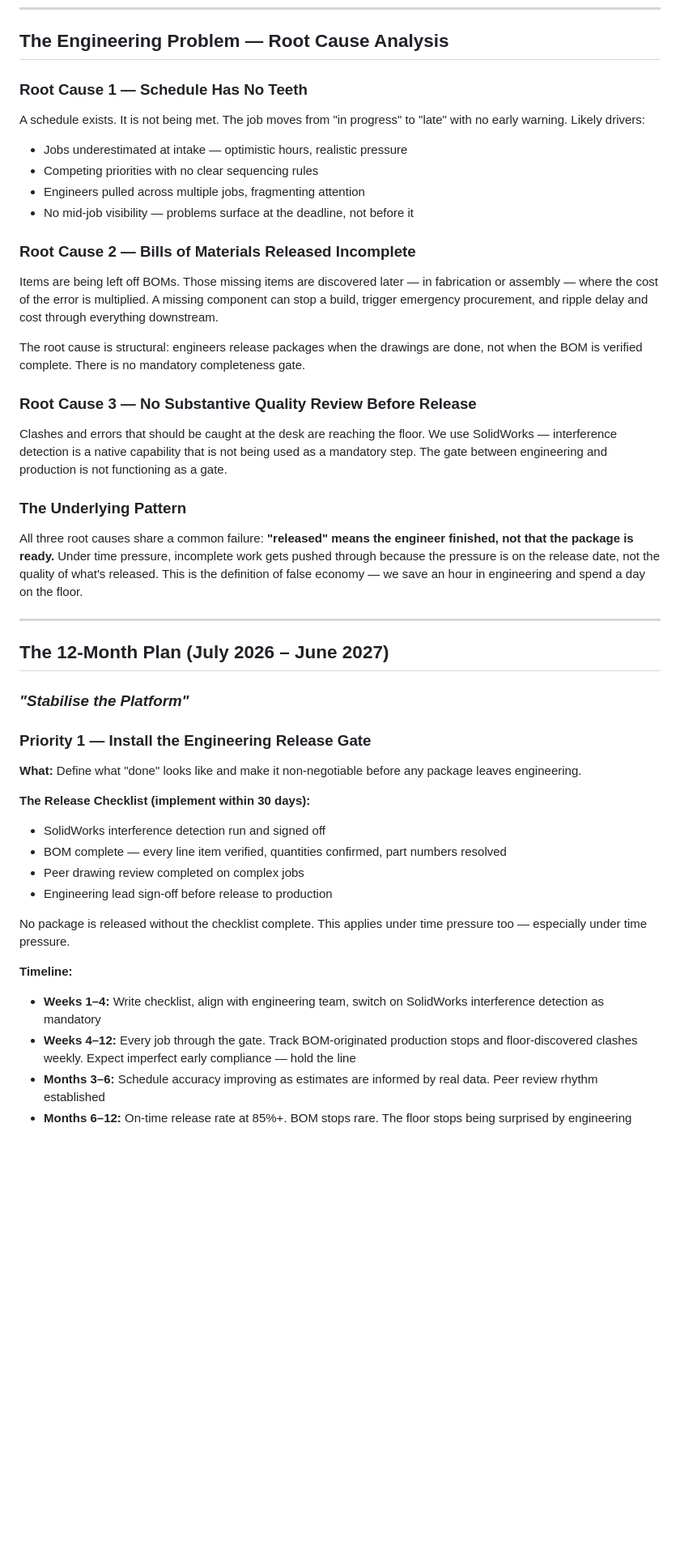
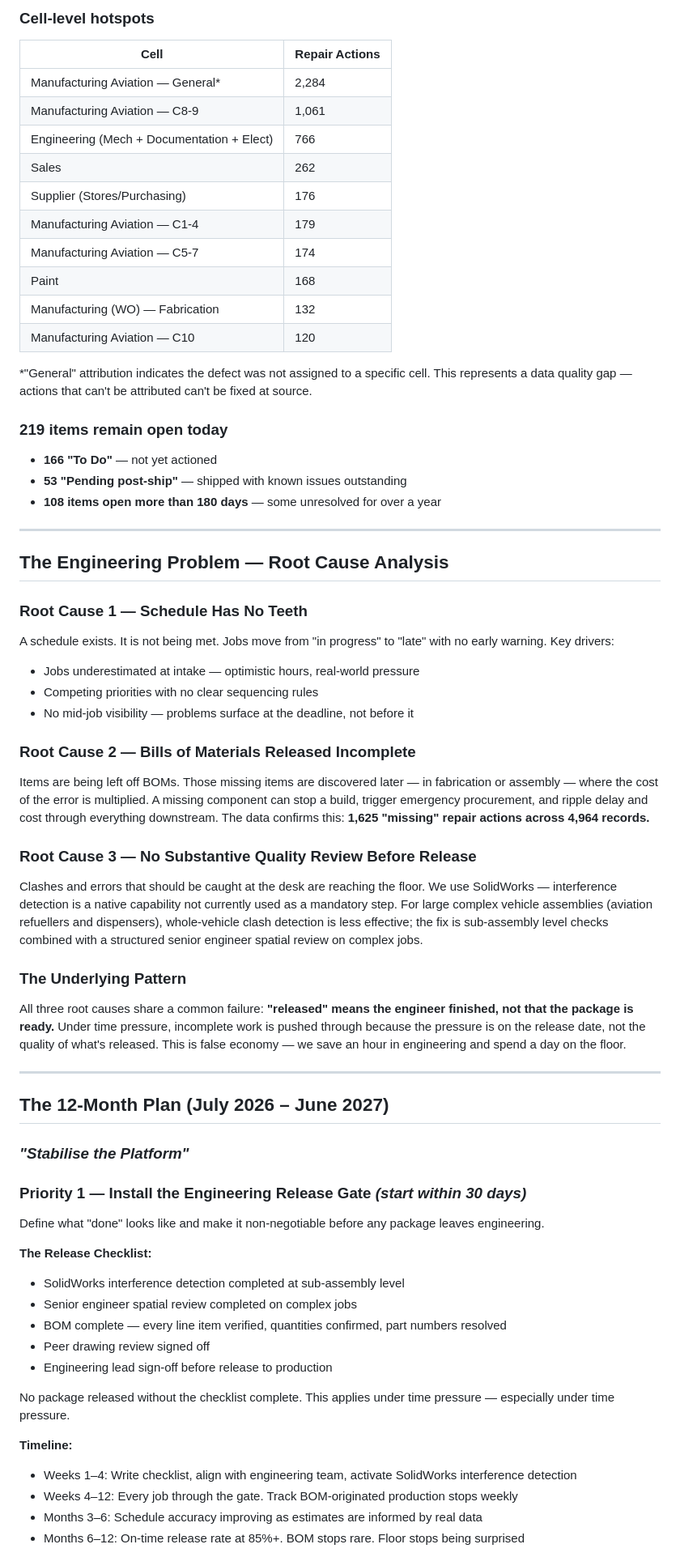
Before and after one commit to geoffkalms-arch/executive-dashboard, a Markdown page: strategic-roadmap-2026-2029.md, the part around one of its changes. Shown at 81% size. GitHub-like rendering; blank space fills up the shorter version.

```diff
--- a/strategic-roadmap-2026-2029.md
+++ b/strategic-roadmap-2026-2029.md
@@ -59,43 +118,66 @@ This is not a people problem. It is a systems and process problem. The constrain
+### Cell-level hotspots
+
+| Cell | Repair Actions |
+|---|---|
+| Manufacturing Aviation — General* | 2,284 |
+| Manufacturing Aviation — C8-9 | 1,061 |
+| Engineering (Mech + Documentation + Elect) | 766 |
+| Sales | 262 |
+| Supplier (Stores/Purchasing) | 176 |
+| Manufacturing Aviation — C1-4 | 179 |
+| Manufacturing Aviation — C5-7 | 174 |
+| Paint | 168 |
+| Manufacturing (WO) — Fabrication | 132 |
+| Manufacturing Aviation — C10 | 120 |
+
+*"General" attribution indicates the defect was not assigned to a specific cell. This represents a data quality gap — actions that can't be attributed can't be fixed at source.
+
+### 219 items remain open today
+
+- **166 "To Do"** — not yet actioned
+- **53 "Pending post-ship"** — shipped with known issues outstanding
+- **108 items open more than 180 days** — some unresolved for over a year
+
+---
+
 ## The Engineering Problem — Root Cause Analysis
 
 ### Root Cause 1 — Schedule Has No Teeth
-A schedule exists. It is not being met. The job moves from "in progress" to "late" with no early warning. Likely drivers:
-- Jobs underestimated at intake — optimistic hours, realistic pressure
+A schedule exists. It is not being met. Jobs move from "in progress" to "late" with no early warning. Key drivers:
+- Jobs underestimated at intake — optimistic hours, real-world pressure
 - Competing priorities with no clear sequencing rules
-- Engineers pulled across multiple jobs, fragmenting attention
 - No mid-job visibility — problems surface at the deadline, not before it
 
 ### Root Cause 2 — Bills of Materials Released Incomplete
-Items are being left off BOMs. Those missing items are discovered later — in fabrication or assembly — where the cost of the error is multiplied. A missing component can stop a build, trigger emergency procurement, and ripple delay and cost through everything downstream.
-
-The root cause is structural: engineers release packages when the drawings are done, not when the BOM is verified complete. There is no mandatory completeness gate.
+Items are being left off BOMs. Those missing items are discovered later — in fabrication or assembly — where the cost of the error is multiplied. A missing component can stop a build, trigger emergency procurement, and ripple delay and cost through everything downstream. The data confirms this: **1,625 "missing" repair actions across 4,964 records.**
 
 ### Root Cause 3 — No Substantive Quality Review Before Release
-Clashes and errors that should be caught at the desk are reaching the floor. We use SolidWorks — interference detection is a native capability that is not being used as a mandatory step. The gate between engineering and production is not functioning as a gate.
+Clashes and errors that should be caught at the desk are reaching the floor. We use SolidWorks — interference detection is a native capability not currently used as a mandatory step. For large complex vehicle assemblies (aviation refuellers and dispensers), whole-vehicle clash detection is less effective; the fix is sub-assembly level checks combined with a structured senior engineer spatial review on complex jobs.
 
 ### The Underlying Pattern
-All three root causes share a common failure: **"released" means the engineer finished, not that the package is ready.** Under time pressure, incomplete work gets pushed through because the pressure is on the release date, not the quality of what's released. This is the definition of false economy — we save an hour in engineering and spend a day on the floor.
+All three root causes share a common failure: **"released" means the engineer finished, not that the package is ready.** Under time pressure, incomplete work is pushed through because the pressure is on the release date, not the quality of what's released. This is false economy — we save an hour in engineering and spend a day on the floor.
 
 ---
 
 ## The 12-Month Plan (July 2026 – June 2027)
 ### *"Stabilise the Platform"*
 
-### Priority 1 — Install the Engineering Release Gate
+### Priority 1 — Install the Engineering Release Gate *(start within 30 days)*
 
-**What:** Define what "done" looks like and make it non-negotiable before any package leaves engineering.
+Define what "done" looks like and make it non-negotiable before any package leaves engineering.
 
-**The Release Checklist (implement within 30 days):**
-- SolidWorks interference detection run and signed off
+**The Release Checklist:**
+- SolidWorks interference detection completed at sub-assembly level
+- Senior engineer spatial review completed on complex jobs
 - BOM complete — every line item verified, quantities confirmed, part numbers resolved
-- Peer drawing review completed on complex jobs
+- Peer drawing review signed off
 - Engineering lead sign-off before release to production
 
-No package is released without the checklist complete. This applies under time pressure too — especially under time pressure.
+No package released without the checklist complete. This applies under time pressure — especially under time pressure.
 
 **Timeline:**
-- **Weeks 1–4:** Write checklist, align with engineering team, switch on SolidWorks interference detection as mandatory
-- **Weeks 4–12:** Every job through the gate. Track BOM-originated production stops and floor-discovered clashes weekly. Expect imperfect early compliance — hold the line
-- **Months 3–6:** Schedule accuracy improving as estimates are informed by real data. Peer review rhythm established
-- **Months 6–12:** On-time release rate at 85%+. BOM stops rare. The floor stops being surprised by engineering
+- Weeks 1–4: Write checklist, align with engineering team, activate SolidWorks interference detection
+- Weeks 4–12: Every job through the gate. Track BOM-originated production stops weekly
+- Months 3–6: Schedule accuracy improving as estimates are informed by real data
+- Months 6–12: On-time release rate at 85%+. BOM stops rare. Floor stops being surprised
 
```
Also changed, not shown: other parts of strategic-roadmap-2026-2029.md (+111 -55 lines), quality-analysis-baseline-2026.md (added, +346 -0 lines).
